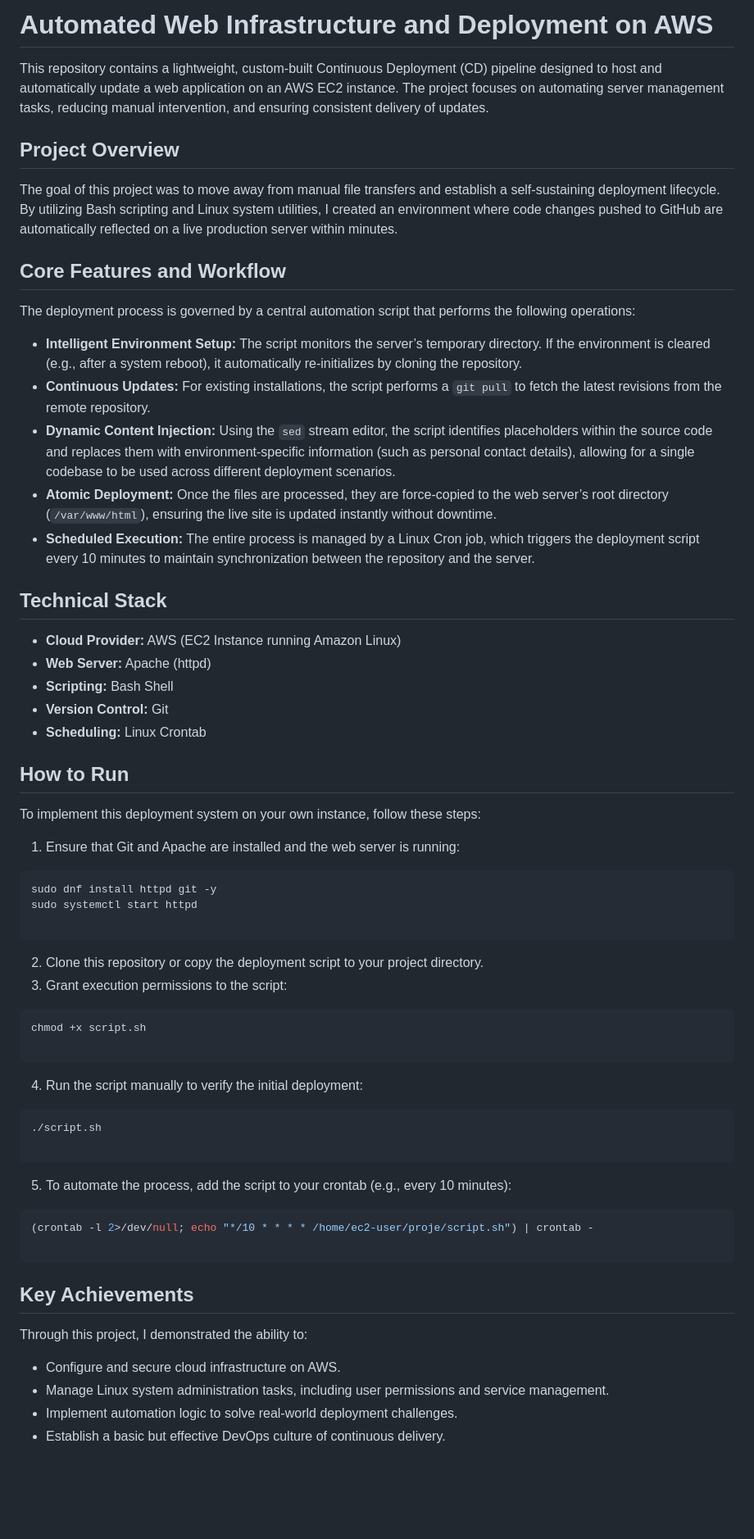
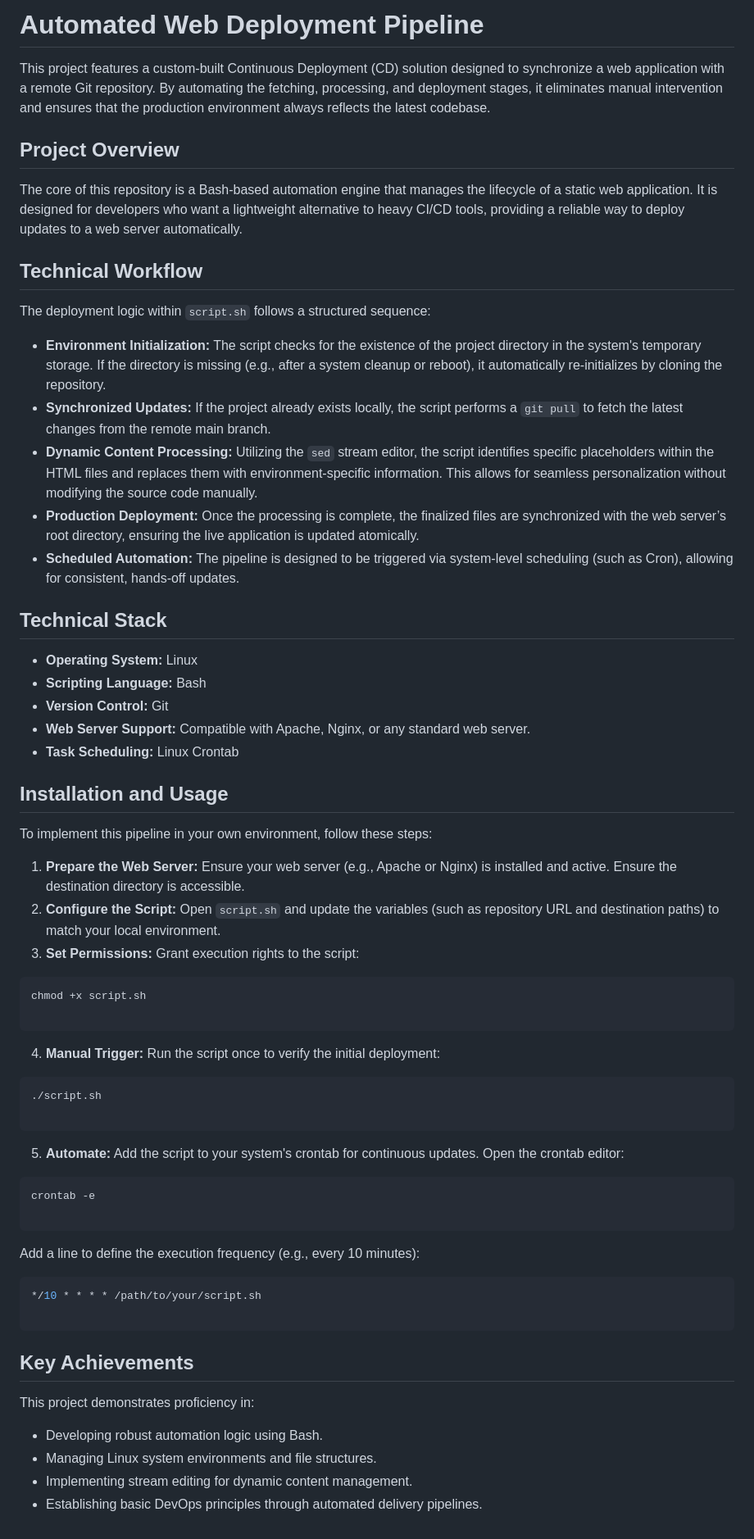
Before and after one commit to wertakc/onepage, a Markdown page: README.md, the part around the change. Shown at 82% size. Drawn GitHub-style; blank space fills up the shorter version.

````diff
--- a/README.md
+++ b/README.md
@@ -1,59 +1,60 @@
-# Automated Web Infrastructure and Deployment on AWS
+# Automated Web Deployment Pipeline
 
-This repository contains a lightweight, custom-built Continuous Deployment (CD) pipeline designed to host and automatically update a web application on an AWS EC2 instance. The project focuses on automating server management tasks, reducing manual intervention, and ensuring consistent delivery of updates.
+This project features a custom-built Continuous Deployment (CD) solution designed to synchronize a web application with a remote Git repository. By automating the fetching, processing, and deployment stages, it eliminates manual intervention and ensures that the production environment always reflects the latest codebase.
 
 ## Project Overview
 
-The goal of this project was to move away from manual file transfers and establish a self-sustaining deployment lifecycle. By utilizing Bash scripting and Linux system utilities, I created an environment where code changes pushed to GitHub are automatically reflected on a live production server within minutes.
+The core of this repository is a Bash-based automation engine that manages the lifecycle of a static web application. It is designed for developers who want a lightweight alternative to heavy CI/CD tools, providing a reliable way to deploy updates to a web server automatically.
 
-## Core Features and Workflow
+## Technical Workflow
 
-The deployment process is governed by a central automation script that performs the following operations:
+The deployment logic within `script.sh` follows a structured sequence:
 
-* **Intelligent Environment Setup:** The script monitors the server’s temporary directory. If the environment is cleared (e.g., after a system reboot), it automatically re-initializes by cloning the repository.
-* **Continuous Updates:** For existing installations, the script performs a `git pull` to fetch the latest revisions from the remote repository.
-* **Dynamic Content Injection:** Using the `sed` stream editor, the script identifies placeholders within the source code and replaces them with environment-specific information (such as personal contact details), allowing for a single codebase to be used across different deployment scenarios.
-* **Atomic Deployment:** Once the files are processed, they are force-copied to the web server’s root directory (`/var/www/html`), ensuring the live site is updated instantly without downtime.
-* **Scheduled Execution:** The entire process is managed by a Linux Cron job, which triggers the deployment script every 10 minutes to maintain synchronization between the repository and the server.
+* **Environment Initialization:** The script checks for the existence of the project directory in the system's temporary storage. If the directory is missing (e.g., after a system cleanup or reboot), it automatically re-initializes by cloning the repository.
+* **Synchronized Updates:** If the project already exists locally, the script performs a `git pull` to fetch the latest changes from the remote main branch.
+* **Dynamic Content Processing:** Utilizing the `sed` stream editor, the script identifies specific placeholders within the HTML files and replaces them with environment-specific information. This allows for seamless personalization without modifying the source code manually.
+* **Production Deployment:** Once the processing is complete, the finalized files are synchronized with the web server’s root directory, ensuring the live application is updated atomically.
+* **Scheduled Automation:** The pipeline is designed to be triggered via system-level scheduling (such as Cron), allowing for consistent, hands-off updates.
 
 ## Technical Stack
 
-* **Cloud Provider:** AWS (EC2 Instance running Amazon Linux)
-* **Web Server:** Apache (httpd)
-* **Scripting:** Bash Shell
+* **Operating System:** Linux
+* **Scripting Language:** Bash
 * **Version Control:** Git
-* **Scheduling:** Linux Crontab
+* **Web Server Support:** Compatible with Apache, Nginx, or any standard web server.
+* **Task Scheduling:** Linux Crontab
 
-## How to Run
+## Installation and Usage
 
-To implement this deployment system on your own instance, follow these steps:
+To implement this pipeline in your own environment, follow these steps:
 
-1. Ensure that Git and Apache are installed and the web server is running:
-```bash
-sudo dnf install httpd git -y
-sudo systemctl start httpd
-
-```
-
-
-2. Clone this repository or copy the deployment script to your project directory.
-3. Grant execution permissions to the script:
+1. **Prepare the Web Server:** Ensure your web server (e.g., Apache or Nginx) is installed and active. Ensure the destination directory is accessible.
+2. **Configure the Script:** Open `script.sh` and update the variables (such as repository URL and destination paths) to match your local environment.
+3. **Set Permissions:** Grant execution rights to the script:
 ```bash
 chmod +x script.sh
 
 ```
 
 
-4. Run the script manually to verify the initial deployment:
+4. **Manual Trigger:** Run the script once to verify the initial deployment:
 ```bash
 ./script.sh
 
 ```
 
 
-5. To automate the process, add the script to your crontab (e.g., every 10 minutes):
+5. **Automate:** Add the script to your system's crontab for continuous updates.
+Open the crontab editor:
 ```bash
-(crontab -l 2>/dev/null; echo "*/10 * * * * /home/ec2-user/proje/script.sh") | crontab -
+crontab -e
+
+```
+
+
+Add a line to define the execution frequency (e.g., every 10 minutes):
+```bash
+*/10 * * * * /path/to/your/script.sh
 
 ```
 
@@ -61,9 +62,9 @@ chmod +x script.sh
 
 ## Key Achievements
 
-Through this project, I demonstrated the ability to:
+This project demonstrates proficiency in:
 
-* Configure and secure cloud infrastructure on AWS.
-* Manage Linux system administration tasks, including user permissions and service management.
-* Implement automation logic to solve real-world deployment challenges.
-* Establish a basic but effective DevOps culture of continuous delivery.
+* Developing robust automation logic using Bash.
+* Managing Linux system environments and file structures.
+* Implementing stream editing for dynamic content management.
+* Establishing basic DevOps principles through automated delivery pipelines.
````
